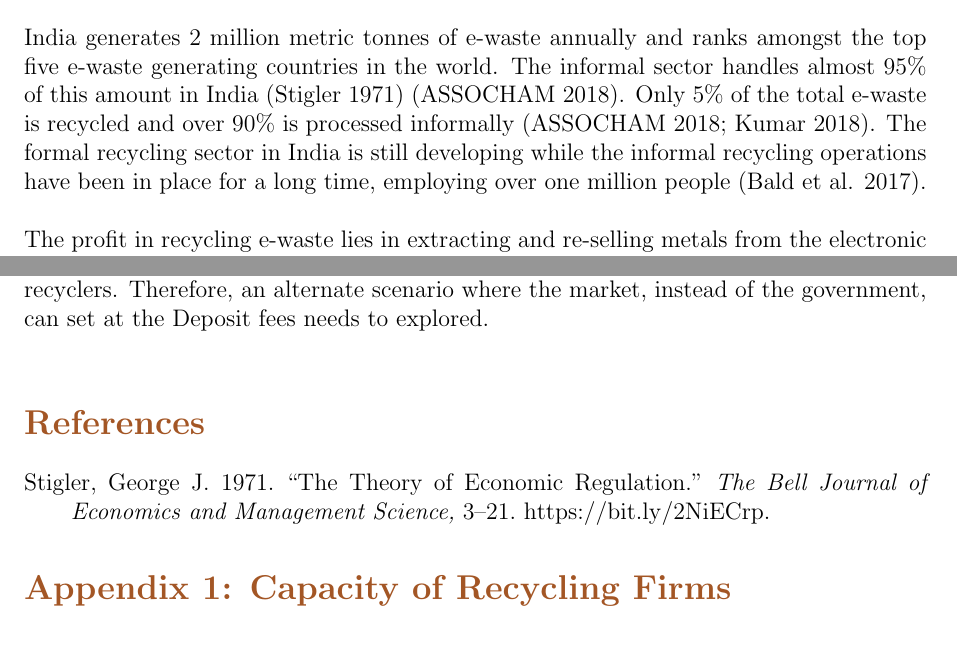
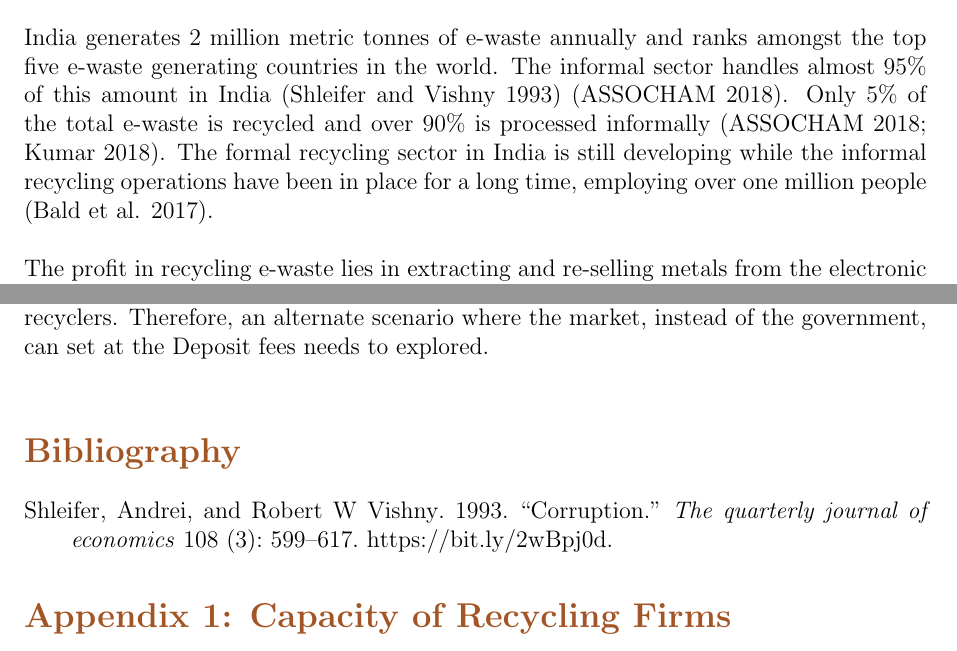
Before and after one commit to alston005/RR-2018-Tex, a LaTeX document (E-waste/e-waste3.tex): two parts of pages 5 and 21 of 23 before the commit and two parts of pages 4 and 20 of 22 after it, joined at a grey line, cut so that both start at the same text. Compiled offline with pdfLaTeX.

Commit message:
Refs to Bibliography

```diff
--- a/E-waste/e-waste3.tex
+++ b/E-waste/e-waste3.tex
@@ -139,7 +139,7 @@
                     \newpage
                     \section*{Executive Summary}
                     \addcontentsline{toc}{section}{Executive Summary}
-                    India generates 2 million metric tonnes of e-waste annually and ranks amongst the top five e-waste generating countries in the world. The informal sector handles almost 95\% of this amount in India \parencite{stigler1971theory} (ASSOCHAM 2018). Only 5\% of the total e-waste is recycled and over 90\% is processed informally (ASSOCHAM 2018; Kumar 2018). The formal recycling sector in India is still developing while the informal recycling operations have been in place for a long time, employing over one million people (Bald et al. 2017).  \\
+                    India generates 2 million metric tonnes of e-waste annually and ranks amongst the top five e-waste generating countries in the world. The informal sector handles almost 95\% of this amount in India \parencite{shleifer1993corruption} (ASSOCHAM 2018). Only 5\% of the total e-waste is recycled and over 90\% is processed informally (ASSOCHAM 2018; Kumar 2018). The formal recycling sector in India is still developing while the informal recycling operations have been in place for a long time, employing over one million people (Bald et al. 2017).  \\
 
                     The profit in recycling e-waste lies in extracting and re-selling metals from the electronic products. While it is profitable to extract metals like gold and copper, the extraction of mercury and lead is not as financially rewarding (Worstall 2016). Moreover, the latter metals are also hazardous substances and need to be disposed of properly. \\
 
@@ -452,8 +452,7 @@
 
 % Print Bibliography
 
-	\printbibliography
-         %\bibliography{ewaste}
+	\printbibliography[title={Bibliography}]
 
 
         %Appendix1
```
Also changed, not shown: E-waste/e-waste3.tex (2 more changed lines).
